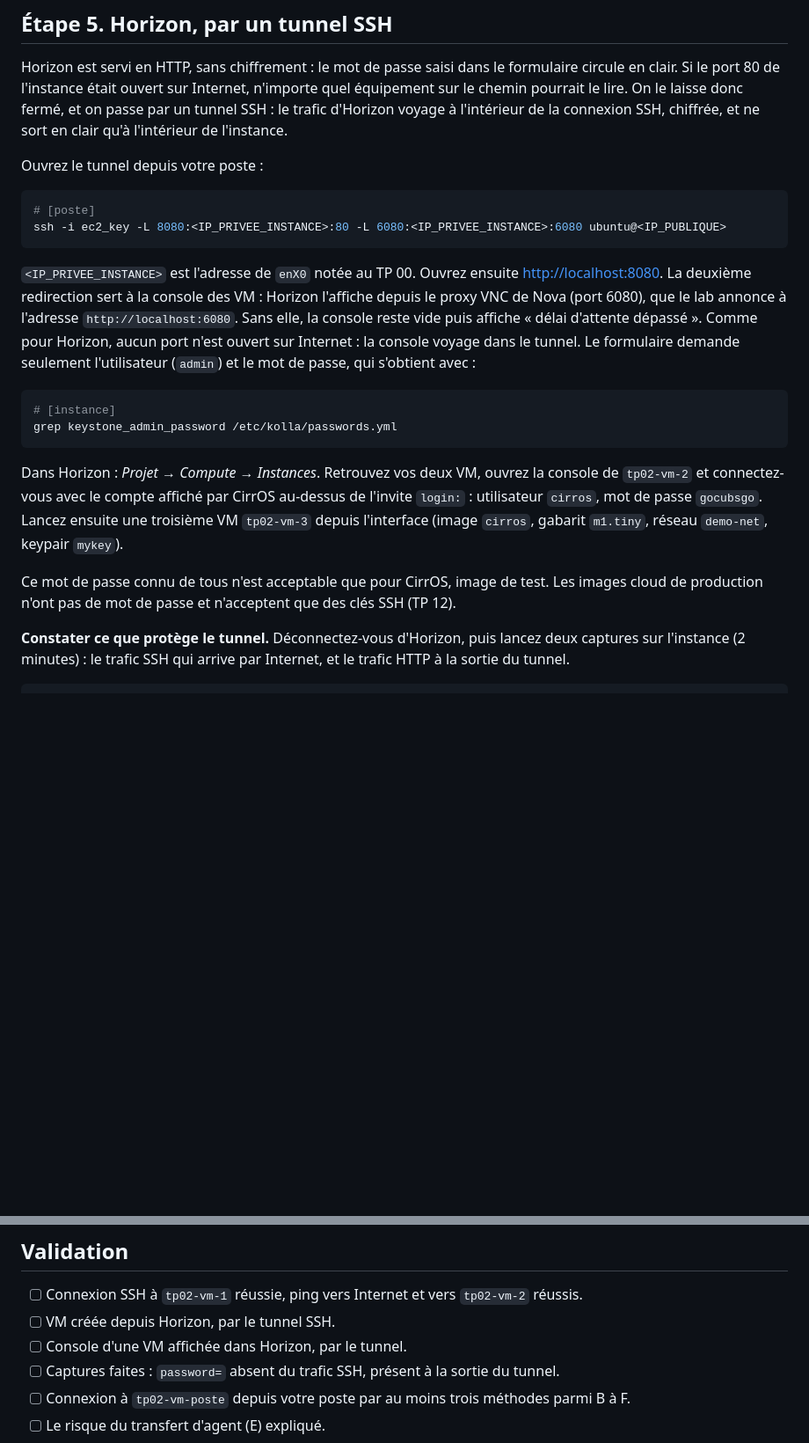
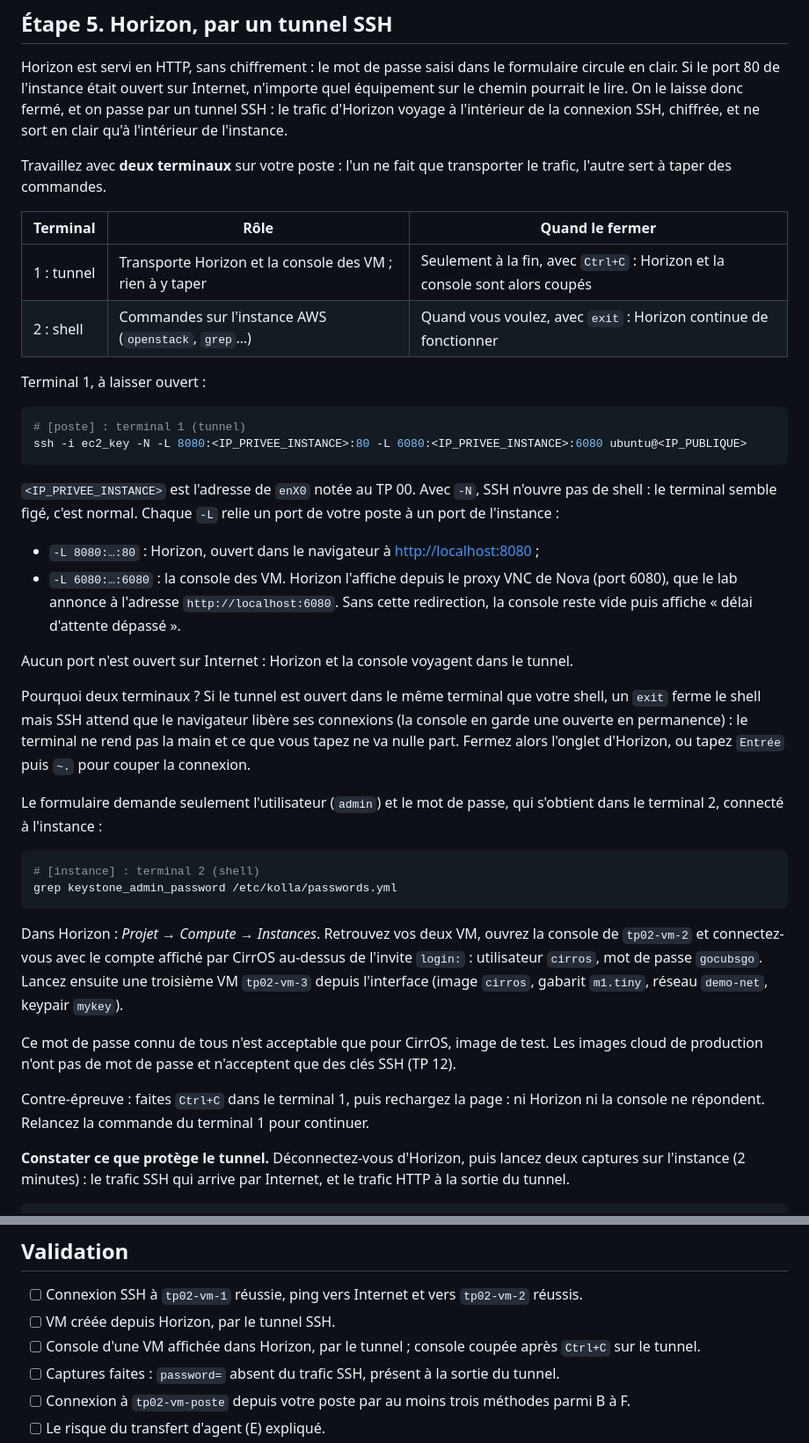
Before and after one commit to eazysec/openstack-lab-trainee, a Markdown page: tps/tp02-instances-ssh.md, 2 parts joined by grey strips. Shown at 88% size. Rendered like a GitHub page; blank space fills up the shorter version.

````diff
--- a/tps/tp02-instances-ssh.md
+++ b/tps/tp02-instances-ssh.md
@@ -98,22 +98,42 @@ Si le port 80 de l'instance était ouvert sur Internet, n'importe quel équipeme
 le lire. On le laisse donc fermé, et on passe par un tunnel SSH : le trafic d'Horizon voyage à
 l'intérieur de la connexion SSH, chiffrée, et ne sort en clair qu'à l'intérieur de l'instance.
 
-Ouvrez le tunnel depuis votre poste :
+Travaillez avec **deux terminaux** sur votre poste : l'un ne fait que transporter le trafic, l'autre
+sert à taper des commandes.
+
+| Terminal | Rôle | Quand le fermer |
+|---|---|---|
+| 1 : tunnel | Transporte Horizon et la console des VM ; rien à y taper | Seulement à la fin, avec `Ctrl+C` : Horizon et la console sont alors coupés |
+| 2 : shell | Commandes sur l'instance AWS (`openstack`, `grep`…) | Quand vous voulez, avec `exit` : Horizon continue de fonctionner |
+
+Terminal 1, à laisser ouvert :
 
 ```bash
-# [poste]
-ssh -i ec2_key -L 8080:<IP_PRIVEE_INSTANCE>:80 -L 6080:<IP_PRIVEE_INSTANCE>:6080 ubuntu@<IP_PUBLIQUE>
+# [poste] : terminal 1 (tunnel)
+ssh -i ec2_key -N -L 8080:<IP_PRIVEE_INSTANCE>:80 -L 6080:<IP_PRIVEE_INSTANCE>:6080 ubuntu@<IP_PUBLIQUE>
 ```
 
-`<IP_PRIVEE_INSTANCE>` est l'adresse de `enX0` notée au TP 00. Ouvrez ensuite <http://localhost:8080>.
-La deuxième redirection sert à la console des VM : Horizon l'affiche depuis le proxy VNC de Nova
-(port 6080), que le lab annonce à l'adresse `http://localhost:6080`. Sans elle, la console reste
-vide puis affiche « délai d'attente dépassé ». Comme pour Horizon, aucun port n'est ouvert sur
-Internet : la console voyage dans le tunnel.
-Le formulaire demande seulement l'utilisateur (`admin`) et le mot de passe, qui s'obtient avec :
+`<IP_PRIVEE_INSTANCE>` est l'adresse de `enX0` notée au TP 00. Avec `-N`, SSH n'ouvre pas de shell :
+le terminal semble figé, c'est normal. Chaque `-L` relie un port de votre poste à un port de
+l'instance :
+
+- `-L 8080:…:80` : Horizon, ouvert dans le navigateur à <http://localhost:8080> ;
+- `-L 6080:…:6080` : la console des VM. Horizon l'affiche depuis le proxy VNC de Nova (port 6080),
+  que le lab annonce à l'adresse `http://localhost:6080`. Sans cette redirection, la console reste
+  vide puis affiche « délai d'attente dépassé ».
+
+Aucun port n'est ouvert sur Internet : Horizon et la console voyagent dans le tunnel.
+
+Pourquoi deux terminaux ? Si le tunnel est ouvert dans le même terminal que votre shell, un `exit`
+ferme le shell mais SSH attend que le navigateur libère ses connexions (la console en garde une
+ouverte en permanence) : le terminal ne rend pas la main et ce que vous tapez ne va nulle part.
+Fermez alors l'onglet d'Horizon, ou tapez `Entrée` puis `~.` pour couper la connexion.
+
+Le formulaire demande seulement l'utilisateur (`admin`) et le mot de passe, qui s'obtient dans le
+terminal 2, connecté à l'instance :
 
 ```bash
-# [instance]
+# [instance] : terminal 2 (shell)
 grep keystone_admin_password /etc/kolla/passwords.yml
 ```
 
@@ -124,6 +144,9 @@ l'interface (image `cirros`, gabarit `m1.tiny`, réseau `demo-net`, keypair `myk
 
 Ce mot de passe connu de tous n'est acceptable que pour CirrOS, image de test. Les images cloud de
 production n'ont pas de mot de passe et n'acceptent que des clés SSH (TP 12).
+
+Contre-épreuve : faites `Ctrl+C` dans le terminal 1, puis rechargez la page : ni Horizon ni la console
+ne répondent. Relancez la commande du terminal 1 pour continuer.
 
 **Constater ce que protège le tunnel.** Déconnectez-vous d'Horizon, puis lancez deux captures sur
 l'instance (2 minutes) : le trafic SSH qui arrive par Internet, et le trafic HTTP à la sortie du tunnel.
@@ -320,7 +343,8 @@ openstack server list
 
 - [ ] Connexion SSH à `tp02-vm-1` réussie, ping vers Internet et vers `tp02-vm-2` réussis.
 - [ ] VM créée depuis Horizon, par le tunnel SSH.
-- [ ] Console d'une VM affichée dans Horizon, par le tunnel.
+- [ ] Console d'une VM affichée dans Horizon, par le tunnel ; console coupée après `Ctrl+C` sur le
+  tunnel.
 - [ ] Captures faites : `password=` absent du trafic SSH, présent à la sortie du tunnel.
 - [ ] Connexion à `tp02-vm-poste` depuis votre poste par au moins trois méthodes parmi B à F.
 - [ ] Le risque du transfert d'agent (E) expliqué.
````
Also changed, not shown: README.md (+3 -2 lines), aws/aws-setup.md (+1 -1 lines).
